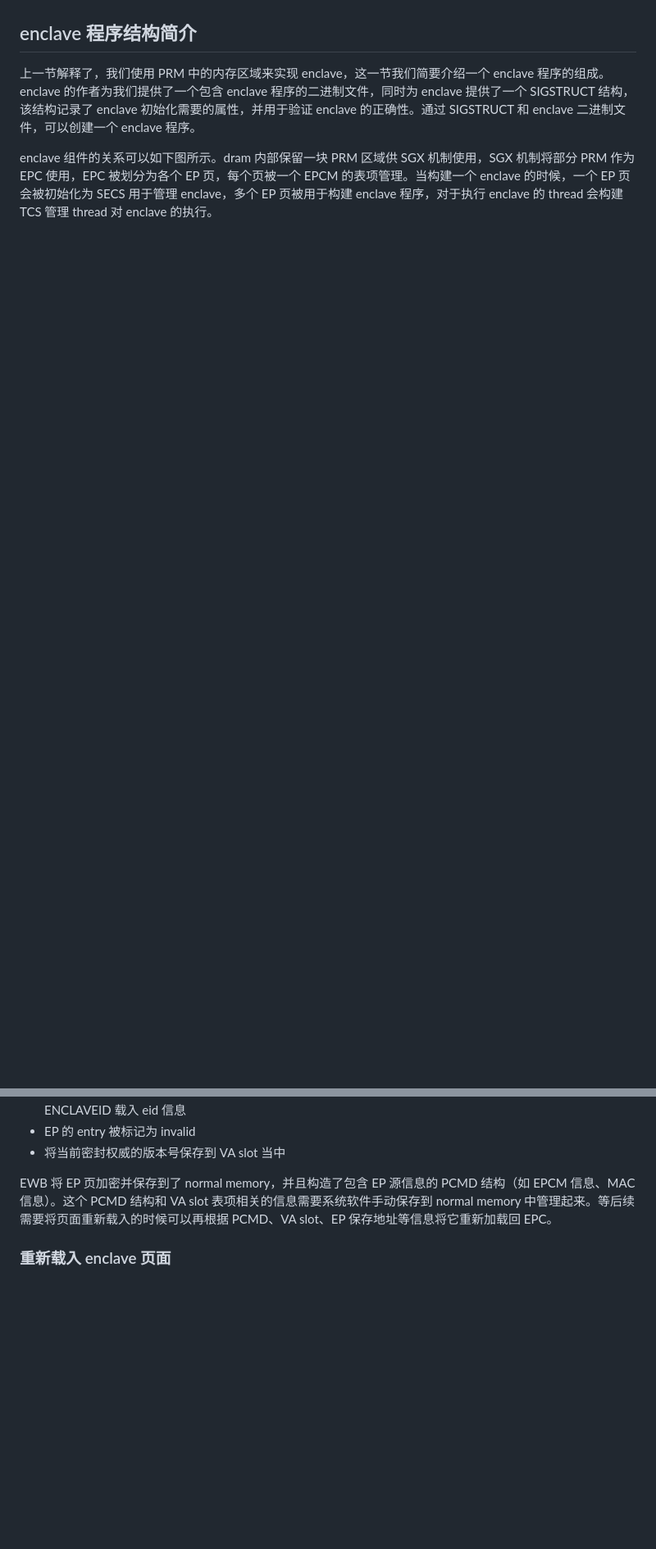
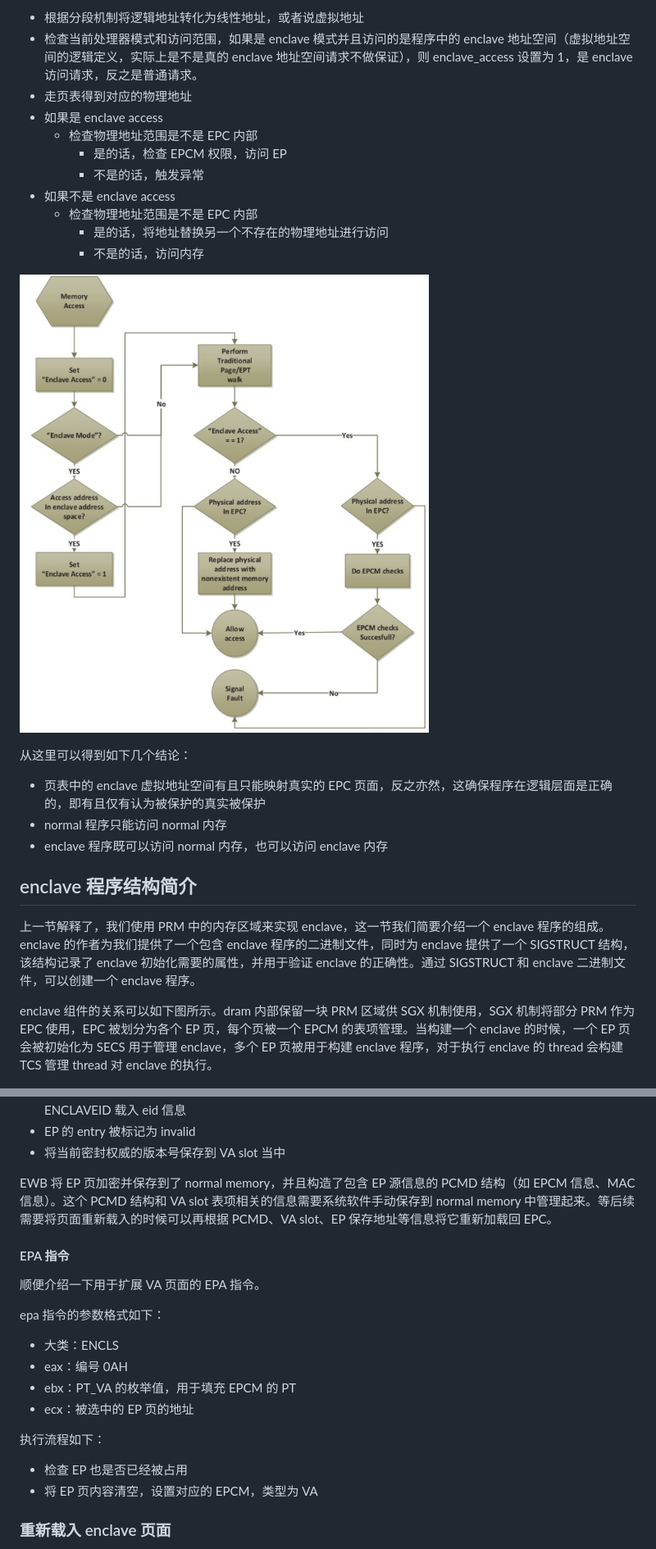
Before and after one commit to zhouyangye1076/zyy_blogs, a Markdown page: tee/SGX.md, 2 parts joined by grey strips. Shown at 82% size. Rendered like a GitHub page; pictures changed too: tee/img/sgx_walk_pgtlb.jpg (added); blank space fills up the shorter version.

```diff
--- a/tee/SGX.md
+++ b/tee/SGX.md
@@ -14,3 +31,21 @@ SGX 体系结构提供了一组专用的 PRMRR 寄存器（类似于 riscv 的 p
+* 根据分段机制将逻辑地址转化为线性地址，或者说虚拟地址
+* 检查当前处理器模式和访问范围，如果是 enclave 模式并且访问的是程序中的 enclave 地址空间（虚拟地址空间的逻辑定义，实际上是不是真的 enclave 地址空间请求不做保证），则 enclave_access 设置为 1，是 enclave 访问请求，反之是普通请求。
+* 走页表得到对应的物理地址
+* 如果是 enclave access
+    * 检查物理地址范围是不是 EPC 内部
+        * 是的话，检查 EPCM 权限，访问 EP
+        * 不是的话，触发异常
+* 如果不是 enclave access
+    * 检查物理地址范围是不是 EPC 内部
+        * 是的话，将地址替换另一个不存在的物理地址进行访问
+        * 不是的话，访问内存
+
+![enclave 页表翻译](img/sgx_walk_pgtlb.jpg)
+
+从这里可以得到如下几个结论：
+* 页表中的 enclave 虚拟地址空间有且只能映射真实的 EPC 页面，反之亦然，这确保程序在逻辑层面是正确的，即有且仅有认为被保护的真实被保护
+* normal 程序只能访问 normal 内存
+* enclave 程序既可以访问 normal 内存，也可以访问 enclave 内存
 
 ## enclave 程序结构简介
 
@@ -412,6 +455,19 @@ ewb 指令的执行流程：
 
 EWB 将 EP 页加密并保存到了 normal memory，并且构造了包含 EP 源信息的 PCMD 结构（如 EPCM 信息、MAC 信息）。这个 PCMD 结构和 VA slot 表项相关的信息需要系统软件手动保存到 normal memory 中管理起来。等后续需要将页面重新载入的时候可以再根据 PCMD、VA slot、EP 保存地址等信息将它重新加载回 EPC。
 
+#### EPA 指令
+顺便介绍一下用于扩展 VA 页面的 EPA 指令。
+
+epa 指令的参数格式如下：
+* 大类：ENCLS
+* eax：编号 0AH
+* ebx：PT_VA 的枚举值，用于填充 EPCM 的 PT
+* ecx：被选中的 EP 页的地址
+
+执行流程如下：
+* 检查 EP 也是否已经被占用
+* 将 EP 页内容清空，设置对应的 EPCM，类型为 VA
+
 ### 重新载入 enclave 页面
 
 等需要将 enclave 页面重新载入 EPC 的时候（比如 enclave 缺页异常的时候），系统软件或者异常处理程序根据 AEX 退出时的 SSA 信息定位到需要的加密 EP 的地址、PCMD 的地址、VA 的地址。然后调用 ELDU、ELDB 将数据重新载入 EP 页面，并初始化 EPCM entry。
```
Also changed, not shown: other parts of tee/SGX.md (+32 -5 lines).
